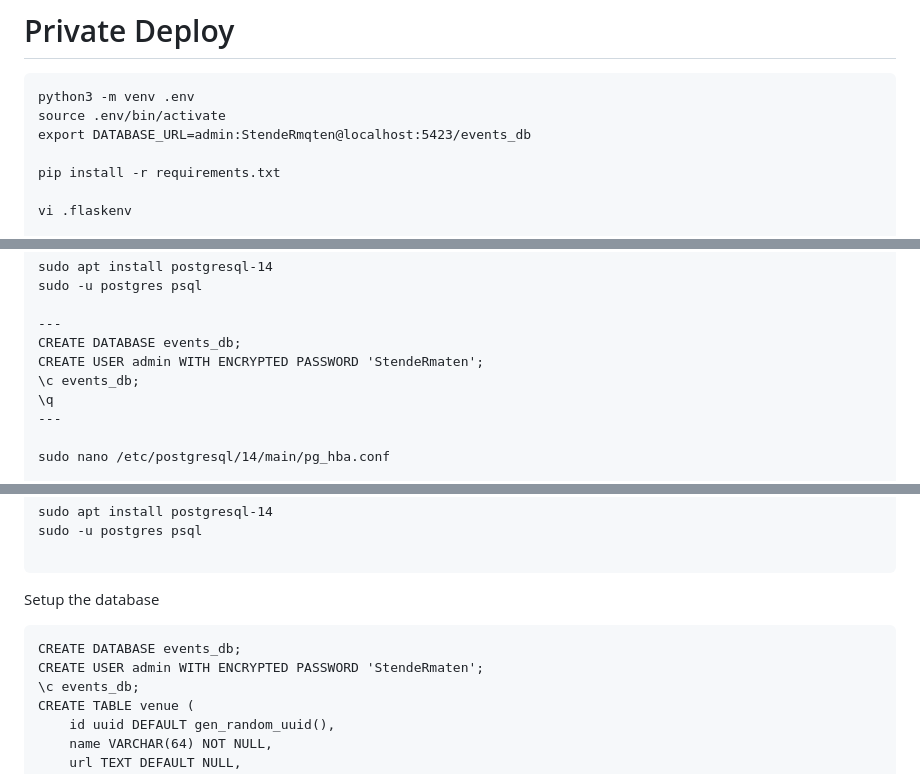
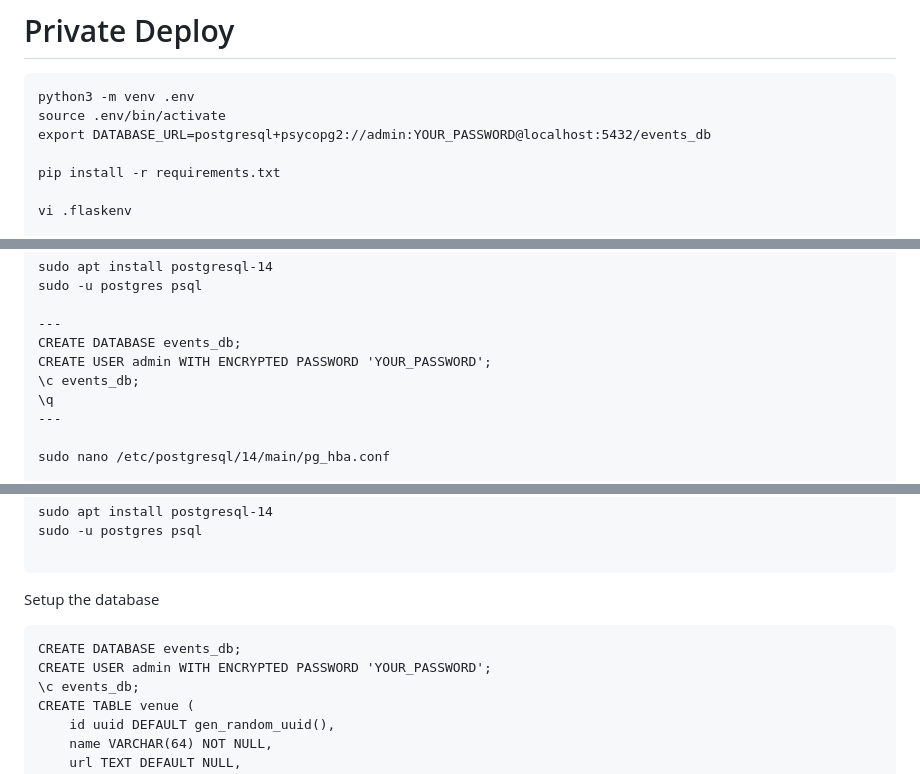
Before and after one commit to eg-informatique/events-api, a Markdown page: README.md, 3 parts joined by grey strips. Drawn GitHub-style.

````diff
--- a/README.md
+++ b/README.md
@@ -6,7 +6,7 @@
 ```
 python3 -m venv .env
 source .env/bin/activate
-export DATABASE_URL=admin:StendeRmqten@localhost:5423/events_db
+export DATABASE_URL=postgresql+psycopg2://admin:YOUR_PASSWORD@localhost:5432/events_db
 
 pip install -r requirements.txt
 
@@ -46,7 +46,7 @@ sudo -u postgres psql
 
 ---
 CREATE DATABASE events_db;
-CREATE USER admin WITH ENCRYPTED PASSWORD 'StendeRmaten';
+CREATE USER admin WITH ENCRYPTED PASSWORD 'YOUR_PASSWORD';
 \c events_db;
 \q
 ---
@@ -168,7 +168,7 @@ Setup the database
 
 ```
 CREATE DATABASE events_db;
-CREATE USER admin WITH ENCRYPTED PASSWORD 'StendeRmaten';
+CREATE USER admin WITH ENCRYPTED PASSWORD 'YOUR_PASSWORD';
 \c events_db;
 CREATE TABLE venue (
     id uuid DEFAULT gen_random_uuid(),
````
Also changed, not shown: other parts of README.md (+2 -1 lines).
